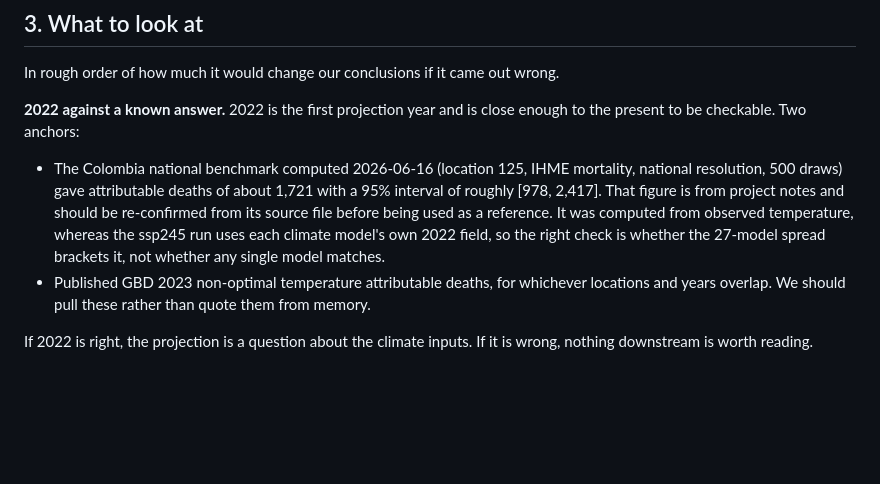
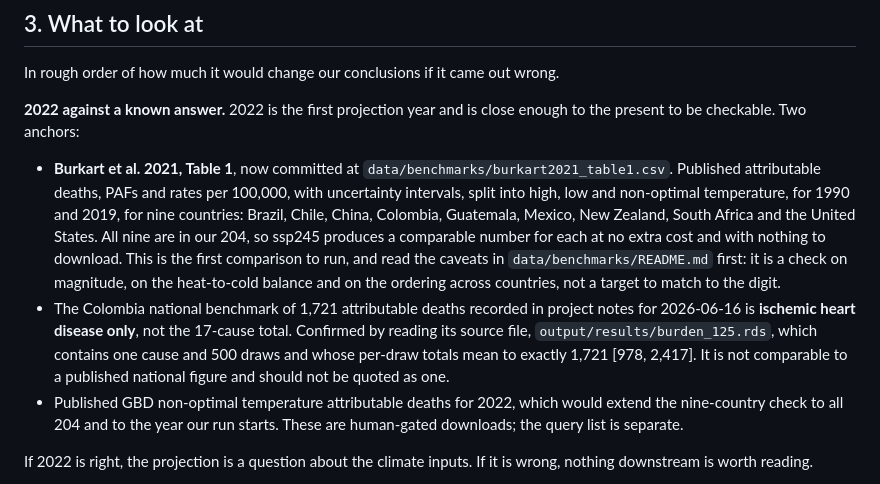
Before and after one commit to aaron-oz/2026-climate-health-burden-projections, a Markdown page: ssp245-review-agenda.md, the part around the change. Drawn GitHub-style; blank space fills up the shorter version.

Commit message:
Correct the review agenda's Colombia anchor, which was a single cause
The agenda cited 1,721 attributable deaths for Colombia 2022 as a
national benchmark to compare against, flagged as needing confirmation
from its source. Confirmed, and it does not mean what the note implied:
output/results/burden_125.rds holds one cause, ischemic heart disease,
across 500 draws, and its per-draw totals mean to exactly 1,721
[978, 2,417]. It is not a 17-cause national total and must not be
compared to a published national figure.

Replaces it with Burkart Table 1 as the first comparison to run, since
that is a genuine published attributable-burden reference for nine
countries we already cover.

Co-Authored-By: Claude Fable 5 <noreply@anthropic.com>

```diff
--- a/ssp245-review-agenda.md
+++ b/ssp245-review-agenda.md
@@ -74,16 +74,25 @@ wrong.
 **2022 against a known answer.** 2022 is the first projection year and is close
 enough to the present to be checkable. Two anchors:
 
-- The Colombia national benchmark computed 2026-06-16 (location 125, IHME
-  mortality, national resolution, 500 draws) gave attributable deaths of about
-  1,721 with a 95% interval of roughly [978, 2,417]. That figure is from
-  project notes and should be re-confirmed from its source file before being
-  used as a reference. It was computed from observed temperature, whereas the
-  ssp245 run uses each climate model's own 2022 field, so the right check is
-  whether the 27-model spread brackets it, not whether any single model matches.
-- Published GBD 2023 non-optimal temperature attributable deaths, for whichever
-  locations and years overlap. We should pull these rather than quote them from
-  memory.
+- **Burkart et al. 2021, Table 1**, now committed at
+  `data/benchmarks/burkart2021_table1.csv`. Published attributable deaths, PAFs
+  and rates per 100,000, with uncertainty intervals, split into high, low and
+  non-optimal temperature, for 1990 and 2019, for nine countries: Brazil, Chile,
+  China, Colombia, Guatemala, Mexico, New Zealand, South Africa and the United
+  States. All nine are in our 204, so ssp245 produces a comparable number for
+  each at no extra cost and with nothing to download. This is the first
+  comparison to run, and read the caveats in `data/benchmarks/README.md` first:
+  it is a check on magnitude, on the heat-to-cold balance and on the ordering
+  across countries, not a target to match to the digit.
+- The Colombia national benchmark of 1,721 attributable deaths recorded in
+  project notes for 2026-06-16 is **ischemic heart disease only**, not the
+  17-cause total. Confirmed by reading its source file, `output/results/burden_125.rds`,
+  which contains one cause and 500 draws and whose per-draw totals mean to
+  exactly 1,721 [978, 2,417]. It is not comparable to a published national
+  figure and should not be quoted as one.
+- Published GBD non-optimal temperature attributable deaths for 2022, which
+  would extend the nine-country check to all 204 and to the year our run starts.
+  These are human-gated downloads; the query list is separate.
 
 If 2022 is right, the projection is a question about the climate inputs. If it
 is wrong, nothing downstream is worth reading.
```
